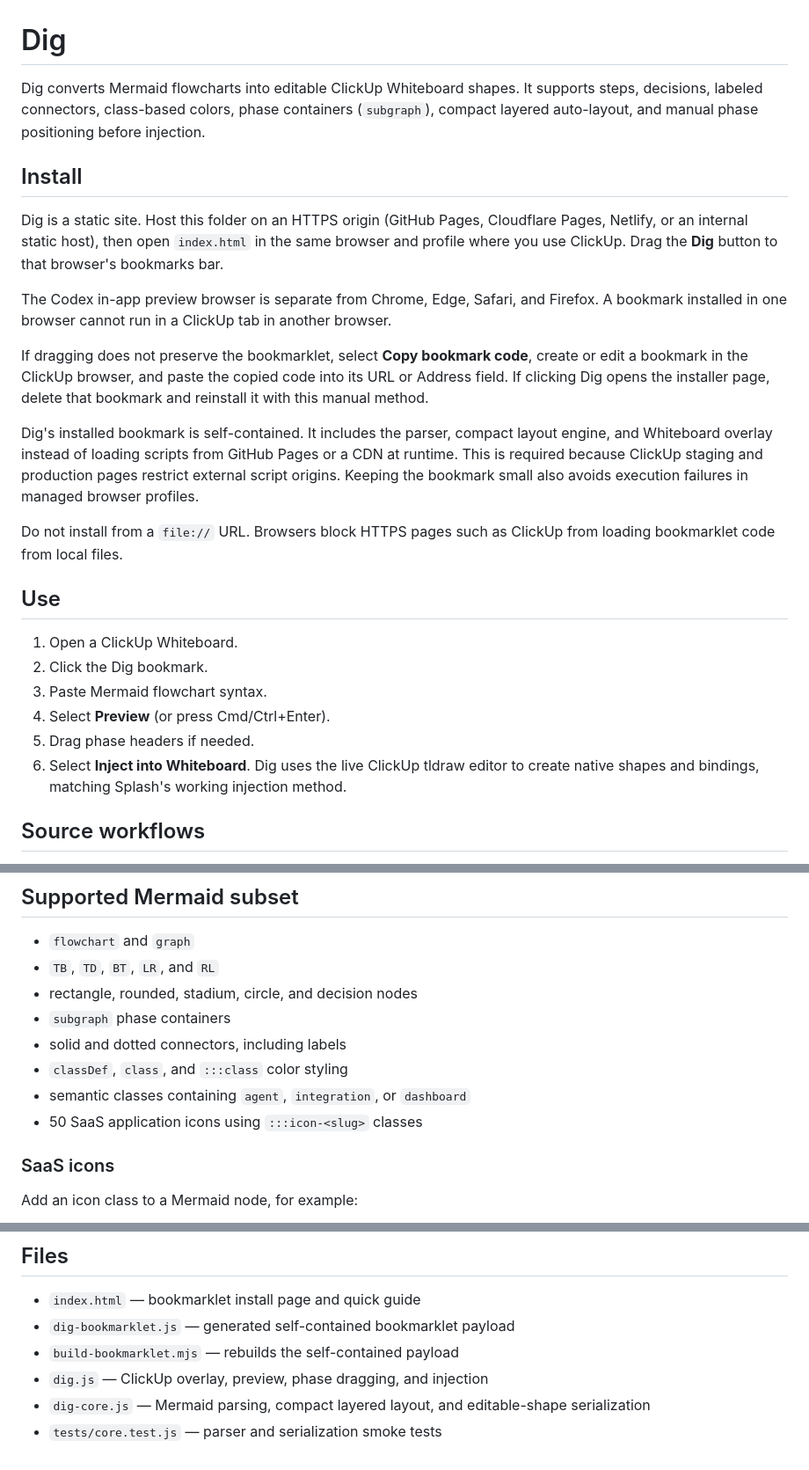
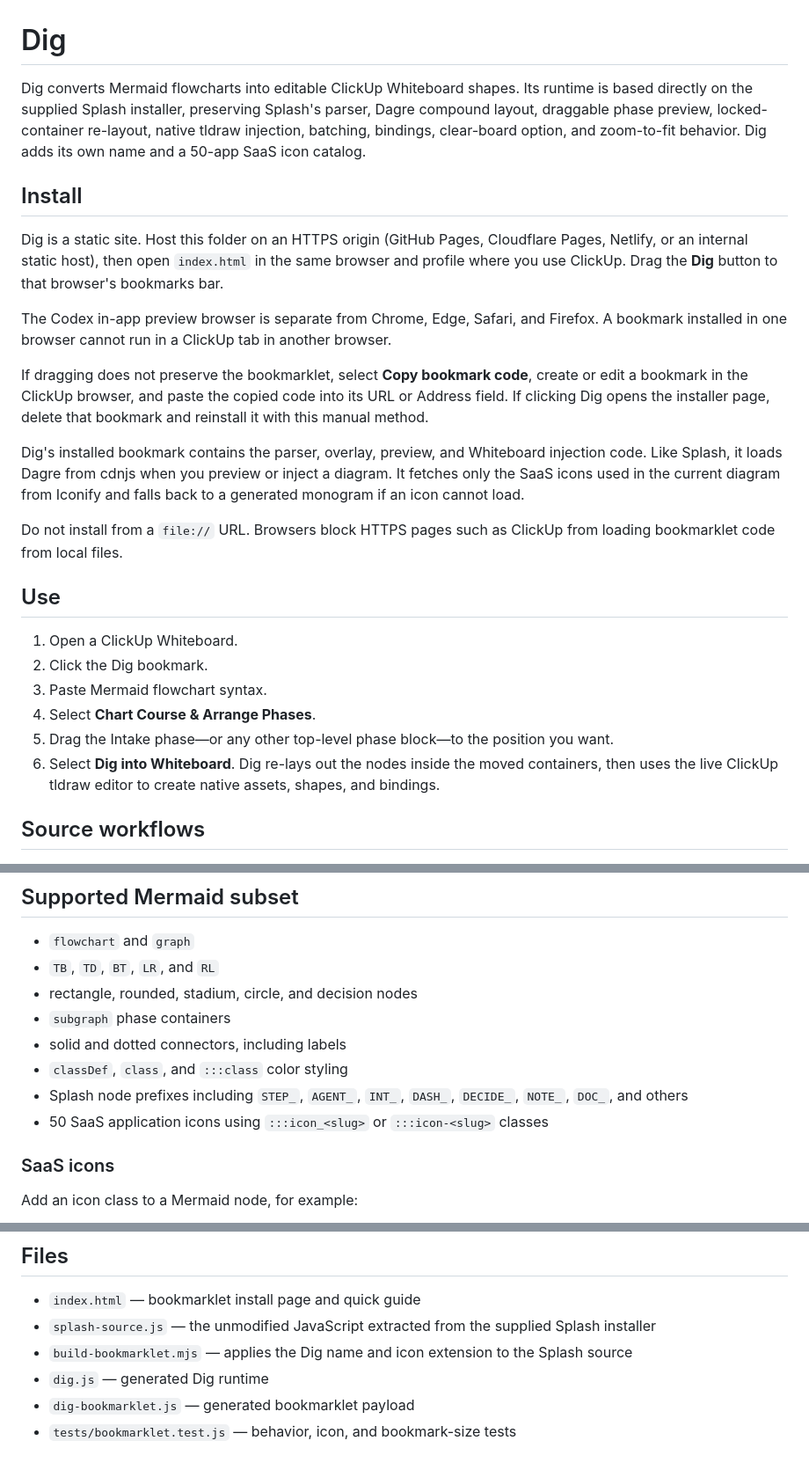
Before and after one commit to MEGAXMAIN/dig, a Markdown page: README.md, 3 parts joined by grey strips. Shown at 88% size. Rendered like a GitHub page.

Commit message:
Revise README for Dig's features and usage
Updated README to reflect changes in Dig's functionality and bookmarklet behavior.

```diff
--- a/README.md
+++ b/README.md
@@ -1,6 +1,6 @@
 # Dig
 
-Dig converts Mermaid flowcharts into editable ClickUp Whiteboard shapes. It supports steps, decisions, labeled connectors, class-based colors, phase containers (`subgraph`), compact layered auto-layout, and manual phase positioning before injection.
+Dig converts Mermaid flowcharts into editable ClickUp Whiteboard shapes. Its runtime is based directly on the supplied Splash installer, preserving Splash's parser, Dagre compound layout, draggable phase preview, locked-container re-layout, native tldraw injection, batching, bindings, clear-board option, and zoom-to-fit behavior. Dig adds its own name and a 50-app SaaS icon catalog.
 
 ## Install
 
@@ -10,7 +10,7 @@ The Codex in-app preview browser is separate from Chrome, Edge, Safari, and Fire
 
 If dragging does not preserve the bookmarklet, select **Copy bookmark code**, create or edit a bookmark in the ClickUp browser, and paste the copied code into its URL or Address field. If clicking Dig opens the installer page, delete that bookmark and reinstall it with this manual method.
 
-Dig's installed bookmark is self-contained. It includes the parser, compact layout engine, and Whiteboard overlay instead of loading scripts from GitHub Pages or a CDN at runtime. This is required because ClickUp staging and production pages restrict external script origins. Keeping the bookmark small also avoids execution failures in managed browser profiles.
+Dig's installed bookmark contains the parser, overlay, preview, and Whiteboard injection code. Like Splash, it loads Dagre from cdnjs when you preview or inject a diagram. It fetches only the SaaS icons used in the current diagram from Iconify and falls back to a generated monogram if an icon cannot load.
 
 Do not install from a `file://` URL. Browsers block HTTPS pages such as ClickUp from loading bookmarklet code from local files.
 
@@ -19,9 +19,9 @@ Do not install from a `file://` URL. Browsers block HTTPS pages such as ClickUp
 1. Open a ClickUp Whiteboard.
 2. Click the Dig bookmark.
 3. Paste Mermaid flowchart syntax.
-4. Select **Preview** (or press Cmd/Ctrl+Enter).
-5. Drag phase headers if needed.
-6. Select **Inject into Whiteboard**. Dig uses the live ClickUp tldraw editor to create native shapes and bindings, matching Splash's working injection method.
+4. Select **Chart Course & Arrange Phases**.
+5. Drag the Intake phase—or any other top-level phase block—to the position you want.
+6. Select **Dig into Whiteboard**. Dig re-lays out the nodes inside the moved containers, then uses the live ClickUp tldraw editor to create native assets, shapes, and bindings.
 
 ## Source workflows
 
@@ -37,8 +37,8 @@ Do not install from a `file://` URL. Browsers block HTTPS pages such as ClickUp
 - `subgraph` phase containers
 - solid and dotted connectors, including labels
 - `classDef`, `class`, and `:::class` color styling
-- semantic classes containing `agent`, `integration`, or `dashboard`
-- 50 SaaS application icons using `:::icon-<slug>` classes
+- Splash node prefixes including `STEP_`, `AGENT_`, `INT_`, `DASH_`, `DECIDE_`, `NOTE_`, `DOC_`, and others
+- 50 SaaS application icons using `:::icon_<slug>` or `:::icon-<slug>` classes
 
 ### SaaS icons
 
@@ -63,8 +63,8 @@ This is an unofficial compatibility bridge and may require maintenance when Clic
 ## Files
 
 - `index.html` — bookmarklet install page and quick guide
-- `dig-bookmarklet.js` — generated self-contained bookmarklet payload
-- `build-bookmarklet.mjs` — rebuilds the self-contained payload
-- `dig.js` — ClickUp overlay, preview, phase dragging, and injection
-- `dig-core.js` — Mermaid parsing, compact layered layout, and editable-shape serialization
-- `tests/core.test.js` — parser and serialization smoke tests
+- `splash-source.js` — the unmodified JavaScript extracted from the supplied Splash installer
+- `build-bookmarklet.mjs` — applies the Dig name and icon extension to the Splash source
+- `dig.js` — generated Dig runtime
+- `dig-bookmarklet.js` — generated bookmarklet payload
+- `tests/bookmarklet.test.js` — behavior, icon, and bookmark-size tests
```
Also changed, not shown: other parts of README.md (+3 -3 lines).
